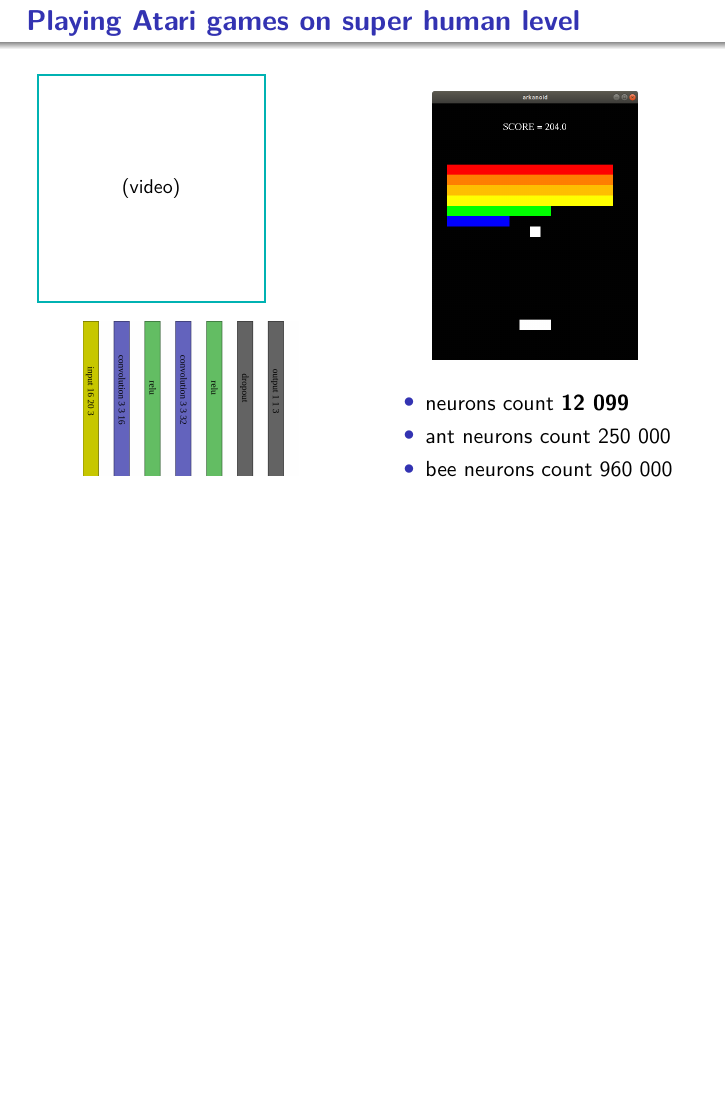
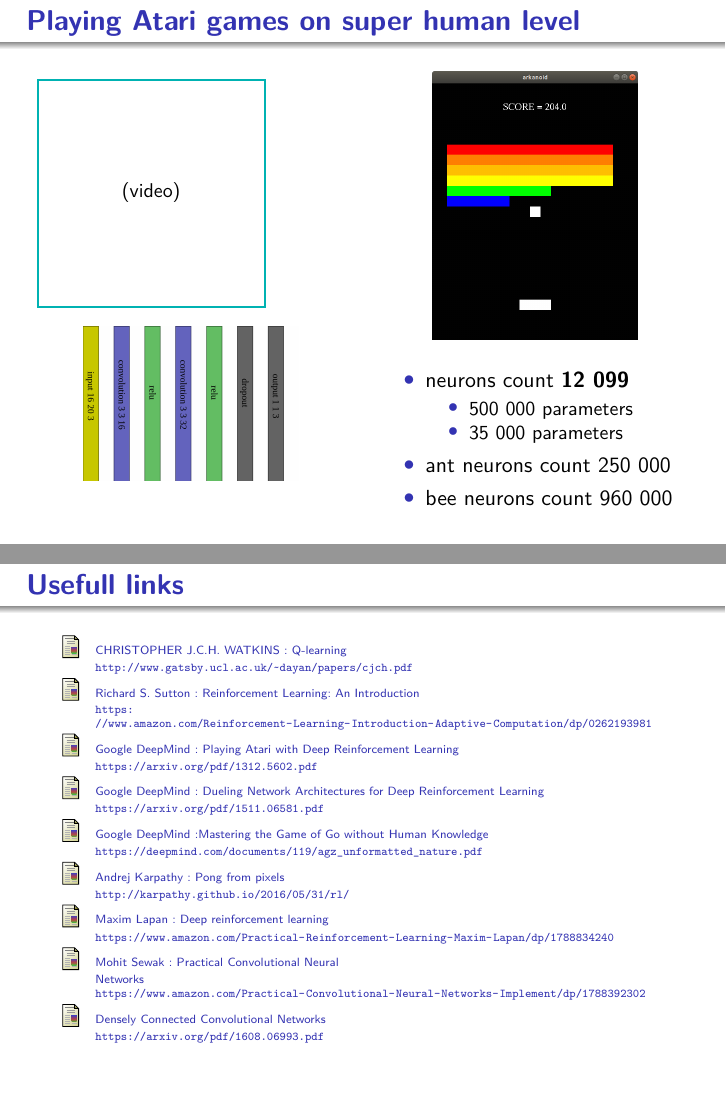
Before and after one commit to michalnand/machine_learning_results_new, LaTeX slides (presentations/deep_learning_short/presentation.tex): page 2 of 17 before the commit and pages 2 and 17 of 18 after it, the two joined at a grey line, the shorter picture padded with empty space. Compiled offline with pdfLaTeX.

Commit message:
presentation

```diff
--- a/presentations/deep_learning_short/presentation.tex
+++ b/presentations/deep_learning_short/presentation.tex
@@ -140,6 +140,12 @@
 
         \begin{itemize}
             \item neurons count {\bf 12 099}
+            {\footnotesize
+                \begin{itemize}
+                    \item 500 000 parameters
+                    \item 35  000 parameters
+                \end{itemize}
+            }
             \item ant neurons count 250 000
             \item bee neurons count 960 000
         \end{itemize}
@@ -543,6 +549,25 @@ Q(s, a) \approx \hat{Q}(s, a; w)
 
 \end{frame}
 
+\begin{frame}{\bf Usefull links}
+
+{\tiny
+  \begin{thebibliography}{9}
+    \bibitem {}CHRISTOPHER  J.C.H. WATKINS : Q-learning \\ \url{http://www.gatsby.ucl.ac.uk/~dayan/papers/cjch.pdf}
+    \bibitem {}Richard S. Sutton : Reinforcement Learning: An Introduction \\ \url{https://www.amazon.com/Reinforcement-Learning-Introduction-Adaptive-Computation/dp/0262193981}
+
+    \bibitem {}Google DeepMind : Playing Atari with Deep Reinforcement Learning \\ \url{https://arxiv.org/pdf/1312.5602.pdf}
+    \bibitem {}Google DeepMind : Dueling Network Architectures for Deep Reinforcement Learning \\ \url{https://arxiv.org/pdf/1511.06581.pdf}
+    \bibitem {}Google DeepMind :Mastering the Game of Go without Human Knowledge \\ \url{https://deepmind.com/documents/119/agz_unformatted\_nature.pdf}
+
+    \bibitem {}Andrej Karpathy : Pong from pixels \\ \url{http://karpathy.github.io/2016/05/31/rl/}
+    \bibitem {}Maxim Lapan : Deep reinforcement learning \\ \url{https://www.amazon.com/Practical-Reinforcement-Learning-Maxim-Lapan/dp/1788834240}
+    \bibitem {}Mohit Sewak : Practical Convolutional Neural \\ Networks \url{https://www.amazon.com/Practical-Convolutional-Neural-Networks-Implement/dp/1788392302}
+    \bibitem {}Densely Connected Convolutional Networks \\ \url{https://arxiv.org/pdf/1608.06993.pdf}
+  \end{thebibliography}
+}
+
+\end{frame}
 
 
 \begin{frame}{\bf Q\&A}
```
Also changed, not shown: 3 other files.
